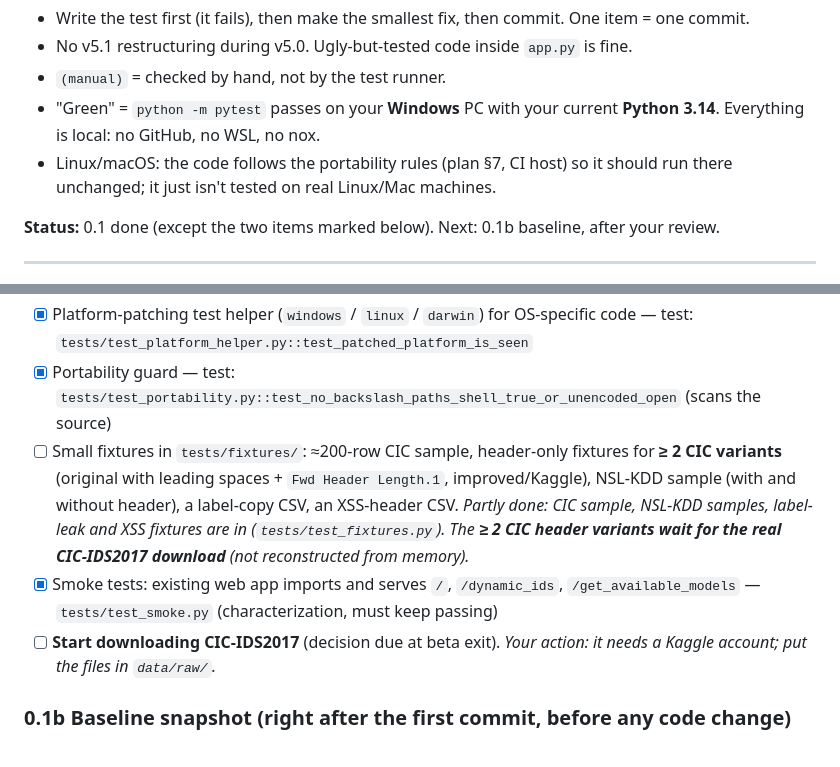
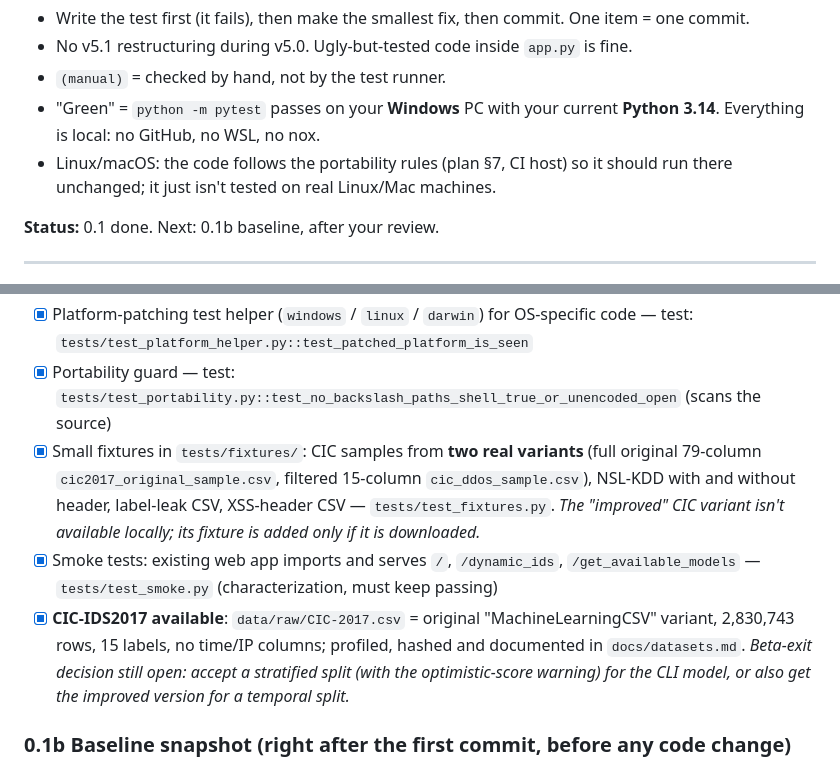
Before and after one commit to ah444/network-security-toolkit-, a Markdown page: docs/V5.0_CHECKLIST.md, 2 parts joined by grey strips. Drawn GitHub-style.

```diff
--- a/docs/V5.0_CHECKLIST.md
+++ b/docs/V5.0_CHECKLIST.md
@@ -8,7 +8,7 @@ Rules:
 - "Green" = `python -m pytest` passes on your **Windows** PC with your current **Python 3.14**. Everything is local: no GitHub, no WSL, no nox.
 - Linux/macOS: the code follows the portability rules (plan §7, CI host) so it should run there unchanged; it just isn't tested on real Linux/Mac machines.
 
-**Status:** 0.1 done (except the two items marked below). Next: 0.1b baseline, after your review.
+**Status:** 0.1 done. Next: 0.1b baseline, after your review.
 
 ---
 
@@ -23,9 +23,9 @@ Rules:
 - [x] Git pre-commit hook runs ruff + fast tests on every commit
 - [x] Platform-patching test helper (`windows` / `linux` / `darwin`) for OS-specific code — test: `tests/test_platform_helper.py::test_patched_platform_is_seen`
 - [x] Portability guard — test: `tests/test_portability.py::test_no_backslash_paths_shell_true_or_unencoded_open` (scans the source)
-- [ ] Small fixtures in `tests/fixtures/`: ≈200-row CIC sample, header-only fixtures for **≥ 2 CIC variants** (original with leading spaces + `Fwd Header Length.1`, improved/Kaggle), NSL-KDD sample (with and without header), a label-copy CSV, an XSS-header CSV. *Partly done: CIC sample, NSL-KDD samples, label-leak and XSS fixtures are in (`tests/test_fixtures.py`). The **≥ 2 CIC header variants wait for the real CIC-IDS2017 download** (not reconstructed from memory).*
+- [x] Small fixtures in `tests/fixtures/`: CIC samples from **two real variants** (full original 79-column `cic2017_original_sample.csv`, filtered 15-column `cic_ddos_sample.csv`), NSL-KDD with and without header, label-leak CSV, XSS-header CSV — `tests/test_fixtures.py`. *The "improved" CIC variant isn't available locally; its fixture is added only if it is downloaded.*
 - [x] Smoke tests: existing web app imports and serves `/`, `/dynamic_ids`, `/get_available_models` — `tests/test_smoke.py` (characterization, must keep passing)
-- [ ] **Start downloading CIC-IDS2017** (decision due at beta exit). *Your action: it needs a Kaggle account; put the files in `data/raw/`.*
+- [x] **CIC-IDS2017 available**: `data/raw/CIC-2017.csv` = original "MachineLearningCSV" variant, 2,830,743 rows, 15 labels, no time/IP columns; profiled, hashed and documented in `docs/datasets.md`. *Beta-exit decision still open: accept a stratified split (with the optimistic-score warning) for the CLI model, or also get the improved version for a temporal split.*
 
 ### 0.1b Baseline snapshot (right after the first commit, before any code change)
 - [ ] Scripted Flask test-client session of the **current** app in the project `.venv` (same environment v5.0 uses), uploading from `data/raw/`; fixed click sequence (upload → with/without "Apply SMOTE" → feature list → balancer → models), seeds, `n_jobs=1`
```
Also changed, not shown: docs/IMPROVEMENT_PLAN.md (+7 -0 lines), docs/datasets.md (added, +89 -0 lines).
